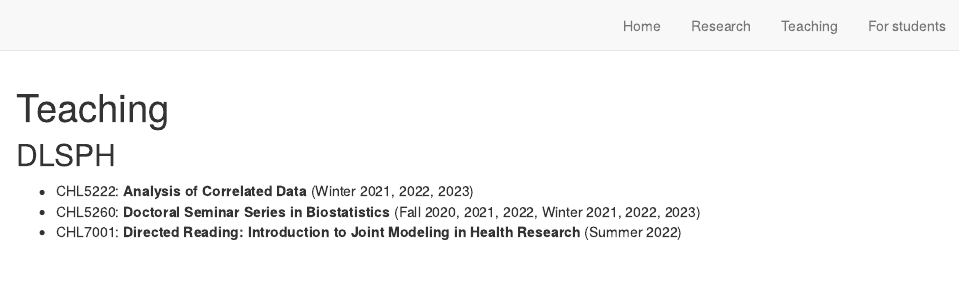
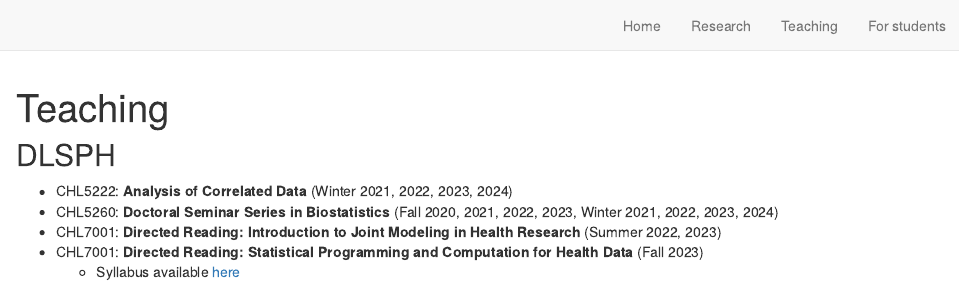
Before and after one commit to ayamitani/aya-website, an R Markdown document (teaching.Rmd): the page in a window 1100 px wide, from its top. Rendered offline with R 4.5, knitr and Pandoc, with nearby package versions; drawn as R Markdown's standard HTML page in place of the format the file asks for.

Commit message:
Updated teaching and added syllabus

```diff
--- a/teaching.Rmd
+++ b/teaching.Rmd
@@ -9,6 +9,8 @@ output:
 
 ## DLSPH
 
-* CHL5222: **Analysis of Correlated Data** (Winter 2021, 2022, 2023)
-* CHL5260: **Doctoral Seminar Series in Biostatistics** (Fall 2020, 2021, 2022, Winter 2021, 2022, 2023)
-* CHL7001: **Directed Reading: Introduction to Joint Modeling in Health Research** (Summer 2022)
+* CHL5222: **Analysis of Correlated Data** (Winter 2021, 2022, 2023, 2024)
+* CHL5260: **Doctoral Seminar Series in Biostatistics** (Fall 2020, 2021, 2022, 2023, Winter 2021, 2022, 2023, 2024)
+* CHL7001: **Directed Reading: Introduction to Joint Modeling in Health Research** (Summer 2022, 2023)
+* CHL7001: **Directed Reading: Statistical Programming and Computation for Health Data** (Fall 2023)
+  + Syllabus available [here](syllabus_statprog.pdf)
```
Also changed, not shown: syllabus_statprog.pdf (added), 4 other files.
